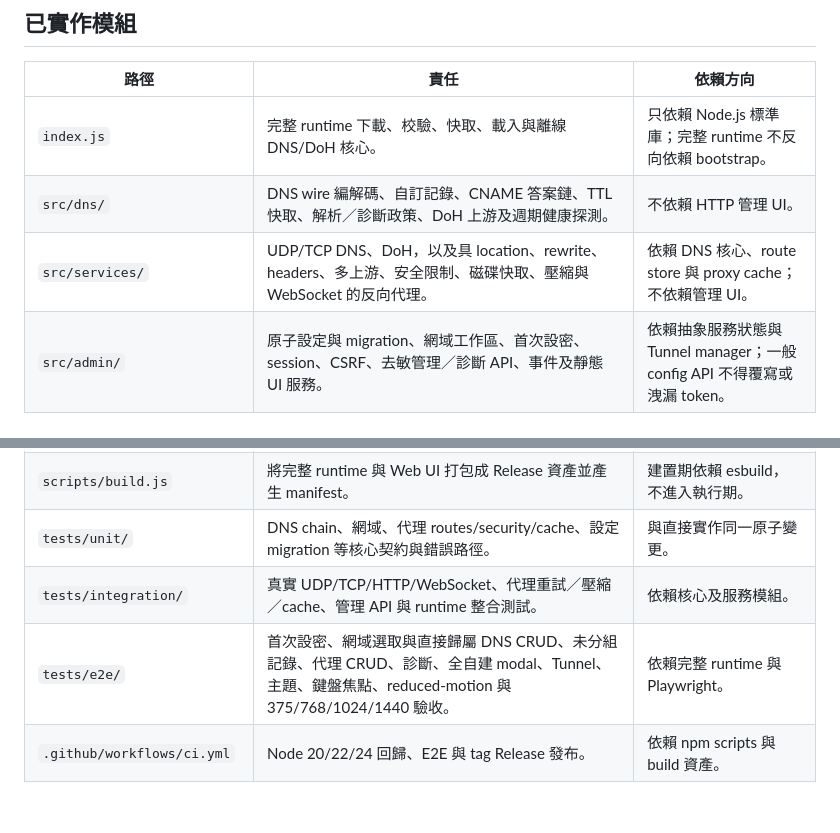
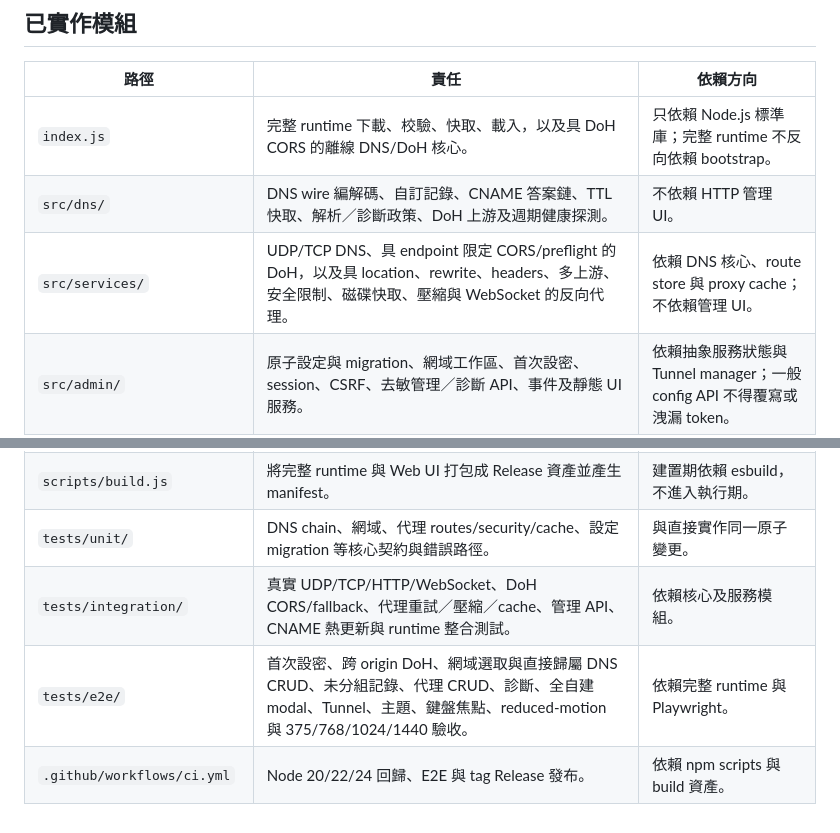
Before and after one commit to s12ryt/s12ryt-nodejs-dns-server, a Markdown page: agent/項目表.md, 2 parts joined by grey strips. GitHub-like rendering.

Commit message:
Update DoH module inventory
Ultraworked with [Sisyphus](https://github.com/code-yeongyu/oh-my-openagent)

Co-authored-by: Sisyphus <clio-agent@sisyphuslabs.ai>

```diff
--- a/agent/項目表.md
+++ b/agent/項目表.md
@@ -16,15 +16,15 @@
 
 | 路徑 | 責任 | 依賴方向 |
 | --- | --- | --- |
-| `index.js` | 完整 runtime 下載、校驗、快取、載入與離線 DNS/DoH 核心。 | 只依賴 Node.js 標準庫；完整 runtime 不反向依賴 bootstrap。 |
+| `index.js` | 完整 runtime 下載、校驗、快取、載入，以及具 DoH CORS 的離線 DNS/DoH 核心。 | 只依賴 Node.js 標準庫；完整 runtime 不反向依賴 bootstrap。 |
 | `src/dns/` | DNS wire 編解碼、自訂記錄、CNAME 答案鏈、TTL 快取、解析／診斷政策、DoH 上游及週期健康探測。 | 不依賴 HTTP 管理 UI。 |
-| `src/services/` | UDP/TCP DNS、DoH，以及具 location、rewrite、headers、多上游、安全限制、磁碟快取、壓縮與 WebSocket 的反向代理。 | 依賴 DNS 核心、route store 與 proxy cache；不依賴管理 UI。 |
+| `src/services/` | UDP/TCP DNS、具 endpoint 限定 CORS/preflight 的 DoH，以及具 location、rewrite、headers、多上游、安全限制、磁碟快取、壓縮與 WebSocket 的反向代理。 | 依賴 DNS 核心、route store 與 proxy cache；不依賴管理 UI。 |
 | `src/admin/` | 原子設定與 migration、網域工作區、首次設密、session、CSRF、去敏管理／診斷 API、事件及靜態 UI 服務。 | 依賴抽象服務狀態與 Tunnel manager；一般 config API 不得覆寫或洩漏 token。 |
 | `src/tunnel/` | cloudflared 下載校驗、跨平台安裝、token 來源 metadata、程序生命週期與 bounded logs。 | token 明文封裝於 manager 私有欄位，經 runtime 協調更新。 |
 | `src/web/` | 依網域選取的 DNS master-detail 與完整 CRUD、未分組記錄、DNS 診斷、代理五步精靈、全自建 modal、服務健康、深淺色、原生微動畫與鍵盤導覽。 | 只依賴管理 HTTP API；使用內嵌 SVG symbols，不增加前端 runtime 依賴。 |
 | `src/runtime.js`、`src/main.js` | 組裝共享狀態、服務與上游探測啟停、設定熱更新、proxy cache lifecycle，以及 Tunnel token 優先級、重啟與回滾。 | 依賴上述核心模組；核心服務不受 Tunnel 或 cache 維護失敗影響。 |
 | `scripts/build.js` | 將完整 runtime 與 Web UI 打包成 Release 資產並產生 manifest。 | 建置期依賴 esbuild，不進入執行期。 |
 | `tests/unit/` | DNS chain、網域、代理 routes/security/cache、設定 migration 等核心契約與錯誤路徑。 | 與直接實作同一原子變更。 |
-| `tests/integration/` | 真實 UDP/TCP/HTTP/WebSocket、代理重試／壓縮／cache、管理 API 與 runtime 整合測試。 | 依賴核心及服務模組。 |
-| `tests/e2e/` | 首次設密、網域選取與直接歸屬 DNS CRUD、未分組記錄、代理 CRUD、診斷、全自建 modal、Tunnel、主題、鍵盤焦點、reduced-motion 與 375/768/1024/1440 驗收。 | 依賴完整 runtime 與 Playwright。 |
+| `tests/integration/` | 真實 UDP/TCP/HTTP/WebSocket、DoH CORS/fallback、代理重試／壓縮／cache、管理 API、CNAME 熱更新與 runtime 整合測試。 | 依賴核心及服務模組。 |
+| `tests/e2e/` | 首次設密、跨 origin DoH、網域選取與直接歸屬 DNS CRUD、未分組記錄、代理 CRUD、診斷、全自建 modal、Tunnel、主題、鍵盤焦點、reduced-motion 與 375/768/1024/1440 驗收。 | 依賴完整 runtime 與 Playwright。 |
 | `.github/workflows/ci.yml` | Node 20/22/24 回歸、E2E 與 tag Release 發布。 | 依賴 npm scripts 與 build 資產。 |
```
